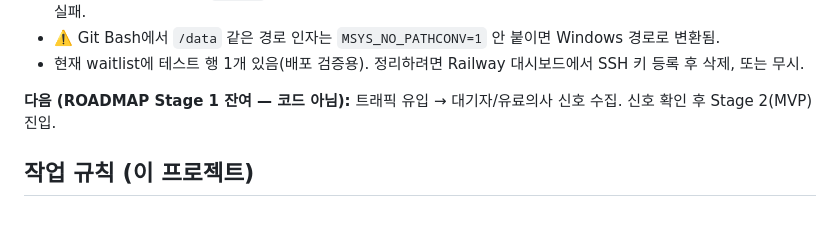
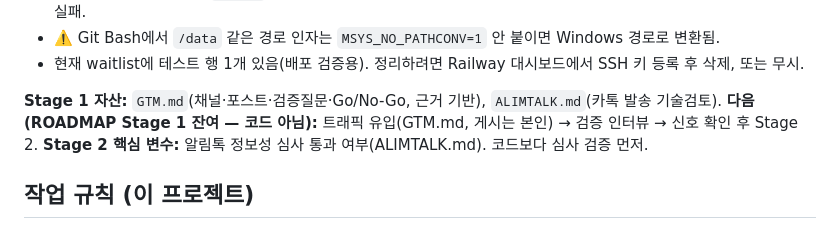
Before and after one commit to cdi2303/kgy, a Markdown page: CLAUDE.md, the part around the change. Rendered like a GitHub page.

```diff
--- a/CLAUDE.md
+++ b/CLAUDE.md
@@ -96,7 +96,9 @@ npm run smoke      # E2E 검증 (격리 DB, 빠른 워커). "SMOKE PASS ✅" 떠
 - ⚠️ Git Bash에서 `/data` 같은 경로 인자는 `MSYS_NO_PATHCONV=1` 안 붙이면 Windows 경로로 변환됨.
 - 현재 waitlist에 테스트 행 1개 있음(배포 검증용). 정리하려면 Railway 대시보드에서 SSH 키 등록 후 삭제, 또는 무시.
 
-**다음 (ROADMAP Stage 1 잔여 — 코드 아님):** 트래픽 유입 → 대기자/유료의사 신호 수집. 신호 확인 후 Stage 2(MVP) 진입.
+**Stage 1 자산:** `GTM.md`(채널·포스트·검증질문·Go/No-Go, 근거 기반), `ALIMTALK.md`(카톡 발송 기술검토).
+**다음 (ROADMAP Stage 1 잔여 — 코드 아님):** 트래픽 유입(GTM.md, 게시는 본인) → 검증 인터뷰 → 신호 확인 후 Stage 2.
+**Stage 2 핵심 변수:** 알림톡 정보성 심사 통과 여부(ALIMTALK.md). 코드보다 심사 검증 먼저.
 
 ## 작업 규칙 (이 프로젝트)
 
```
Also changed, not shown: ALIMTALK.md (added, +98 -0 lines), ROADMAP.md (+1 -1 lines).
